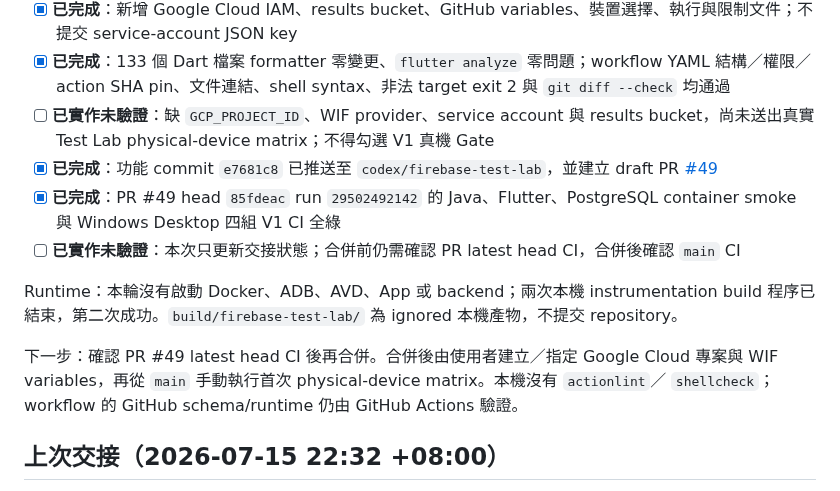
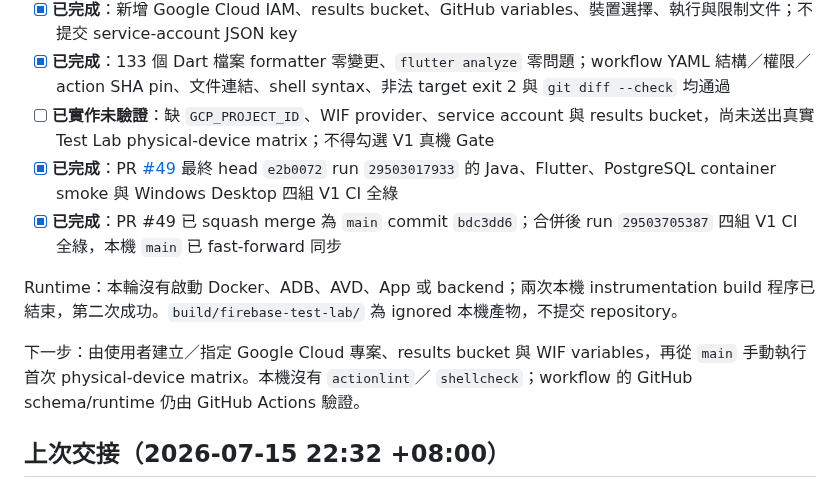
Before and after one commit to leezxt/p2p-chat, a Markdown page: docs/handoff_checklist.md, the part around one of its changes. Drawn GitHub-style.

Commit message:
Finalize Firebase Test Lab handoff (#50)

```diff
--- a/docs/handoff_checklist.md
+++ b/docs/handoff_checklist.md
@@ -25,15 +25,14 @@ instrumentation Gate，先覆蓋 crypto runtime，再保留雙裝置與資源驗
 - [x] **已完成**：新增 Google Cloud IAM、results bucket、GitHub variables、裝置選擇、執行與限制文件；不提交 service-account JSON key
 - [x] **已完成**：133 個 Dart 檔案 formatter 零變更、`flutter analyze` 零問題；workflow YAML 結構／權限／action SHA pin、文件連結、shell syntax、非法 target exit 2 與 `git diff --check` 均通過
 - [ ] **已實作未驗證**：缺 `GCP_PROJECT_ID`、WIF provider、service account 與 results bucket，尚未送出真實 Test Lab physical-device matrix；不得勾選 V1 真機 Gate
-- [x] **已完成**：功能 commit `e7681c8` 已推送至 `codex/firebase-test-lab`，並建立 draft PR [#49](https://github.com/leezxt/p2p-chat/pull/49)
-- [x] **已完成**：PR #49 head `85fdeac` run `29502492142` 的 Java、Flutter、PostgreSQL container smoke 與 Windows Desktop 四組 V1 CI 全綠
-- [ ] **已實作未驗證**：本次只更新交接狀態；合併前仍需確認 PR latest head CI，合併後確認 `main` CI
+- [x] **已完成**：PR [#49](https://github.com/leezxt/p2p-chat/pull/49) 最終 head `e2b0072` run `29503017933` 的 Java、Flutter、PostgreSQL container smoke 與 Windows Desktop 四組 V1 CI 全綠
+- [x] **已完成**：PR #49 已 squash merge 為 `main` commit `bdc3dd6`；合併後 run `29503705387` 四組 V1 CI 全綠，本機 `main` 已 fast-forward 同步
 
 Runtime：本輪沒有啟動 Docker、ADB、AVD、App 或 backend；兩次本機 instrumentation build
 程序已結束，第二次成功。`build/firebase-test-lab/` 為 ignored 本機產物，不提交 repository。
 
-下一步：確認 PR #49 latest head CI 後再合併。合併後由使用者建立／指定 Google Cloud 專案與
-WIF variables，再從 `main` 手動執行首次 physical-device matrix。本機沒有 `actionlint`／
+下一步：由使用者建立／指定 Google Cloud 專案、results bucket 與 WIF variables，再從
+`main` 手動執行首次 physical-device matrix。本機沒有 `actionlint`／
 `shellcheck`；workflow 的 GitHub schema/runtime 仍由 GitHub Actions 驗證。
 
 ## 上次交接（2026-07-15 22:32 +08:00）
```
Also changed, not shown: other parts of docs/handoff_checklist.md (+1 -1 lines).
